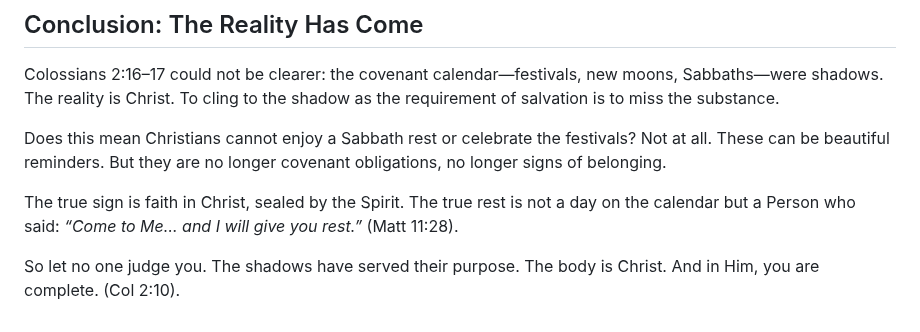
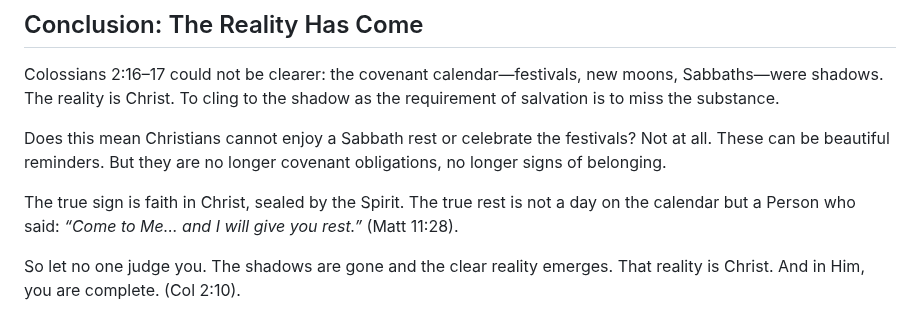
Before and after one commit to TedOctaviusGreene/jesusrest, a Markdown page: articles/Colossians-2-The-First-Complete-Refutation-of-COG-Teaching.md, the part around the change. Rendered like a GitHub page.

```diff
--- a/articles/Colossians-2-The-First-Complete-Refutation-of-COG-Teaching.md
+++ b/articles/Colossians-2-The-First-Complete-Refutation-of-COG-Teaching.md
@@ -76,4 +76,4 @@ Does this mean Christians cannot enjoy a Sabbath rest or celebrate the festivals
 
 The true sign is faith in Christ, sealed by the Spirit. The true rest is not a day on the calendar but a Person who said: *“Come to Me… and I will give you rest.”* (Matt 11:28).
 
-So let no one judge you. The shadows have served their purpose. The body is Christ. And in Him, you are complete. (Col 2:10).
+So let no one judge you. The shadows are gone and the clear reality emerges. That reality is Christ. And in Him, you are complete. (Col 2:10).
```
